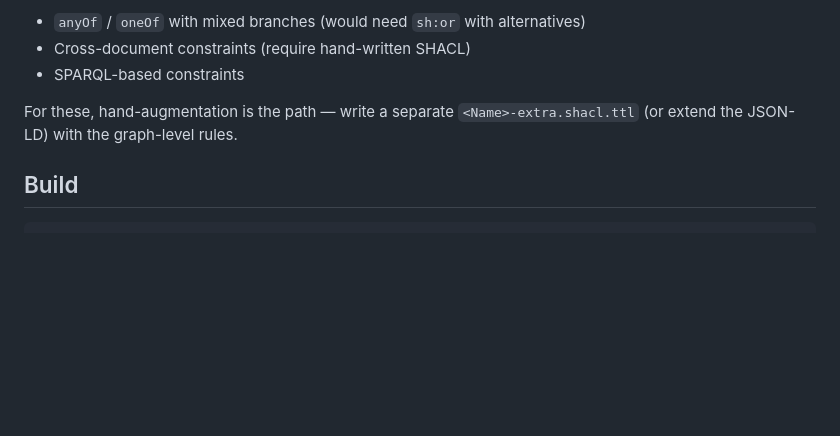
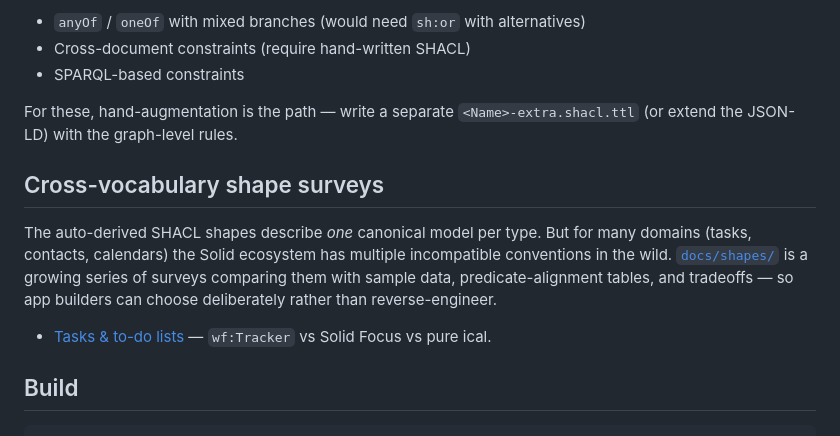
Before and after one commit to solid-shapes/solid-shapes.github.io, a Markdown page: README.md, the part around the change. Drawn GitHub-style; blank space fills up the shorter version.

````diff
--- a/README.md
+++ b/README.md
@@ -95,6 +95,12 @@ Logged as `notes` in the shape's `x-urn-solid.notes` array, with no constraint e
 
 For these, hand-augmentation is the path — write a separate `<Name>-extra.shacl.ttl` (or extend the JSON-LD) with the graph-level rules.
 
+## Cross-vocabulary shape surveys
+
+The auto-derived SHACL shapes describe *one* canonical model per type. But for many domains (tasks, contacts, calendars) the Solid ecosystem has multiple incompatible conventions in the wild. [`docs/shapes/`](docs/shapes/) is a growing series of surveys comparing them with sample data, predicate-alignment tables, and tradeoffs — so app builders can choose deliberately rather than reverse-engineer.
+
+- [Tasks & to-do lists](docs/shapes/tasks.md) — `wf:Tracker` vs Solid Focus vs pure ical.
+
 ## Build
 
 ```bash
````
Also changed, not shown: docs/shapes/README.md (added, +21 -0 lines), docs/shapes/tasks.md (added, +126 -0 lines).
